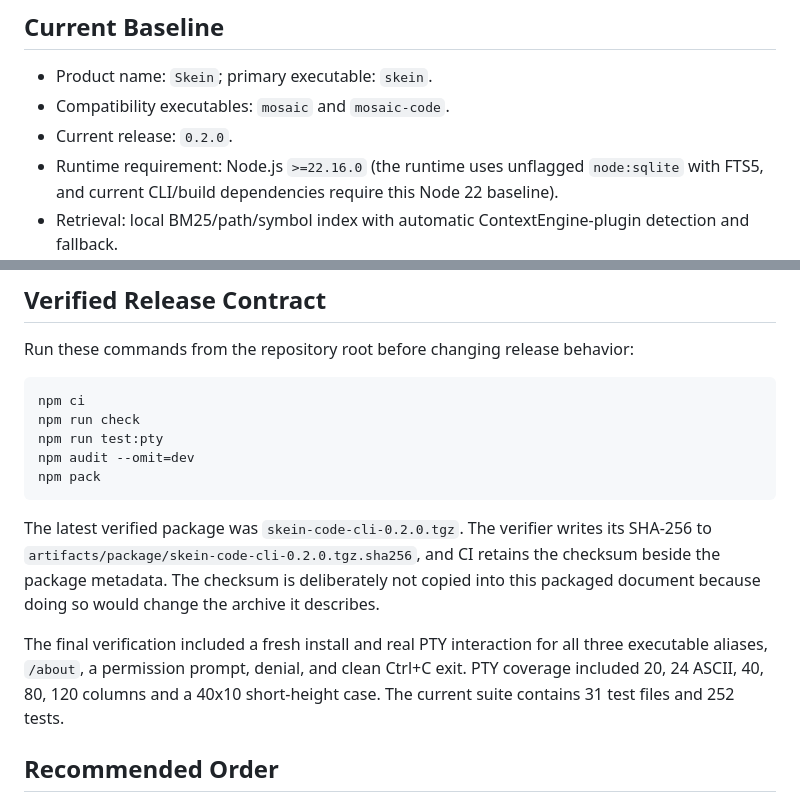
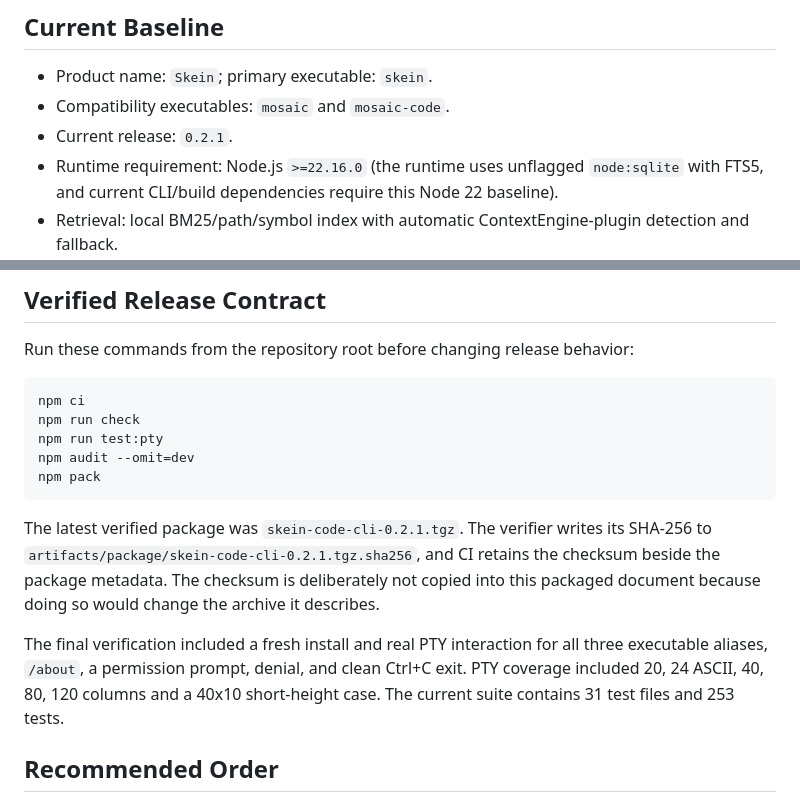
Before and after one commit to lixiang12345/skein, a Markdown page: docs/NEXT_STEPS.md, 2 parts joined by grey strips. Rendered like a GitHub page.

Commit message:
docs: refresh baseline to 0.2.1 (253 tests, verified package)

````diff
--- a/docs/NEXT_STEPS.md
+++ b/docs/NEXT_STEPS.md
@@ -9,7 +9,7 @@ one of the milestones below.
 
 - Product name: `Skein`; primary executable: `skein`.
 - Compatibility executables: `mosaic` and `mosaic-code`.
-- Current release: `0.2.0`.
+- Current release: `0.2.1`.
 - Runtime requirement: Node.js `>=22.16.0` (the runtime uses unflagged
   `node:sqlite` with FTS5, and current CLI/build dependencies require this
   Node 22 baseline).
@@ -38,8 +38,8 @@ npm audit --omit=dev
 npm pack
 ```
 
-The latest verified package was `skein-code-cli-0.2.0.tgz`. The verifier writes
-its SHA-256 to `artifacts/package/skein-code-cli-0.2.0.tgz.sha256`, and CI
+The latest verified package was `skein-code-cli-0.2.1.tgz`. The verifier writes
+its SHA-256 to `artifacts/package/skein-code-cli-0.2.1.tgz.sha256`, and CI
 retains the checksum beside the package metadata. The checksum is deliberately
 not copied into this packaged document because doing so would change the
 archive it describes.
@@ -47,7 +47,7 @@ archive it describes.
 The final verification included a fresh install and real PTY interaction for
 all three executable aliases, `/about`, a permission prompt, denial, and clean
 Ctrl+C exit. PTY coverage included 20, 24 ASCII, 40, 80, 120 columns and a
-40x10 short-height case. The current suite contains 31 test files and 252 tests.
+40x10 short-height case. The current suite contains 31 test files and 253 tests.
 
 ## Recommended Order
 
````
